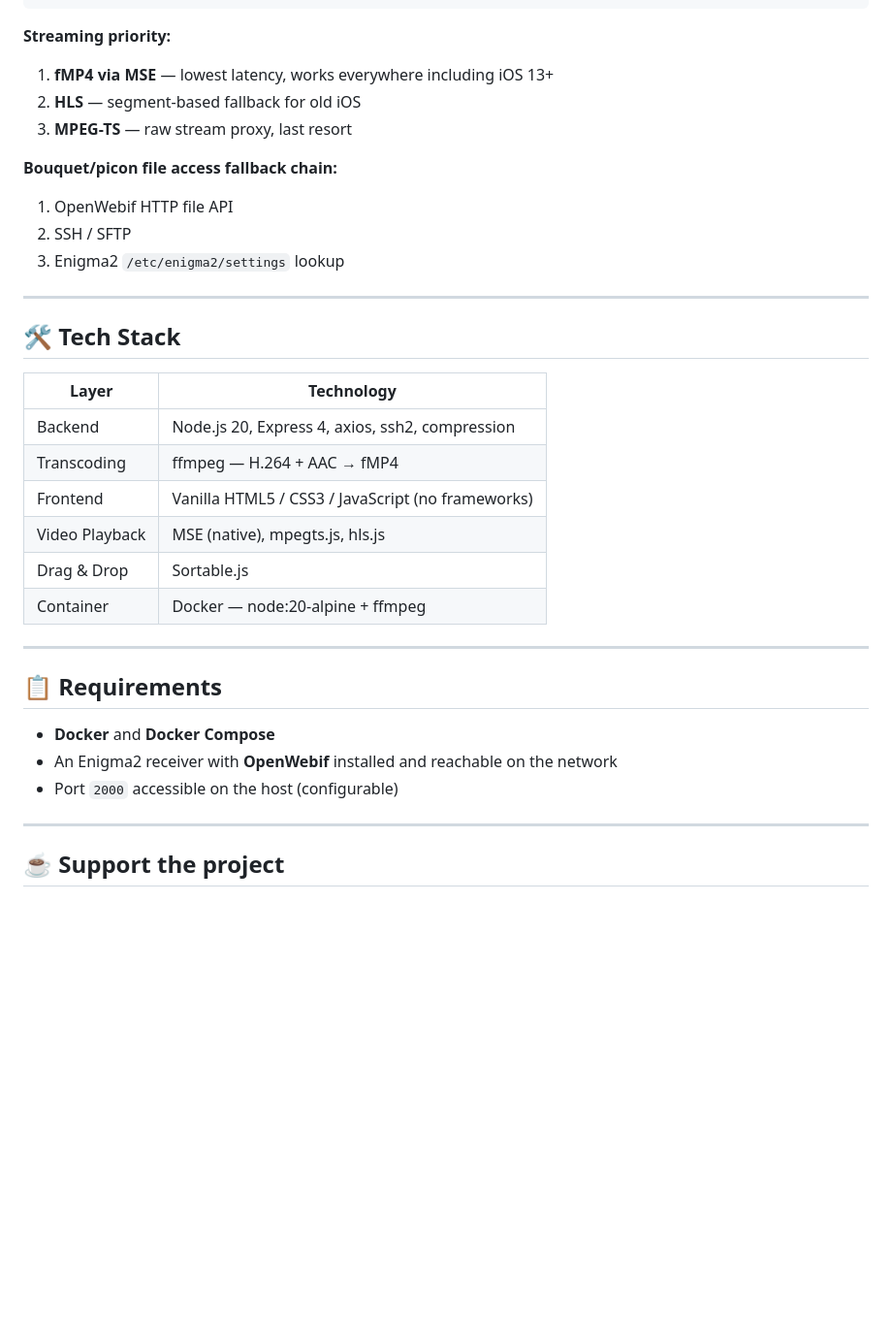
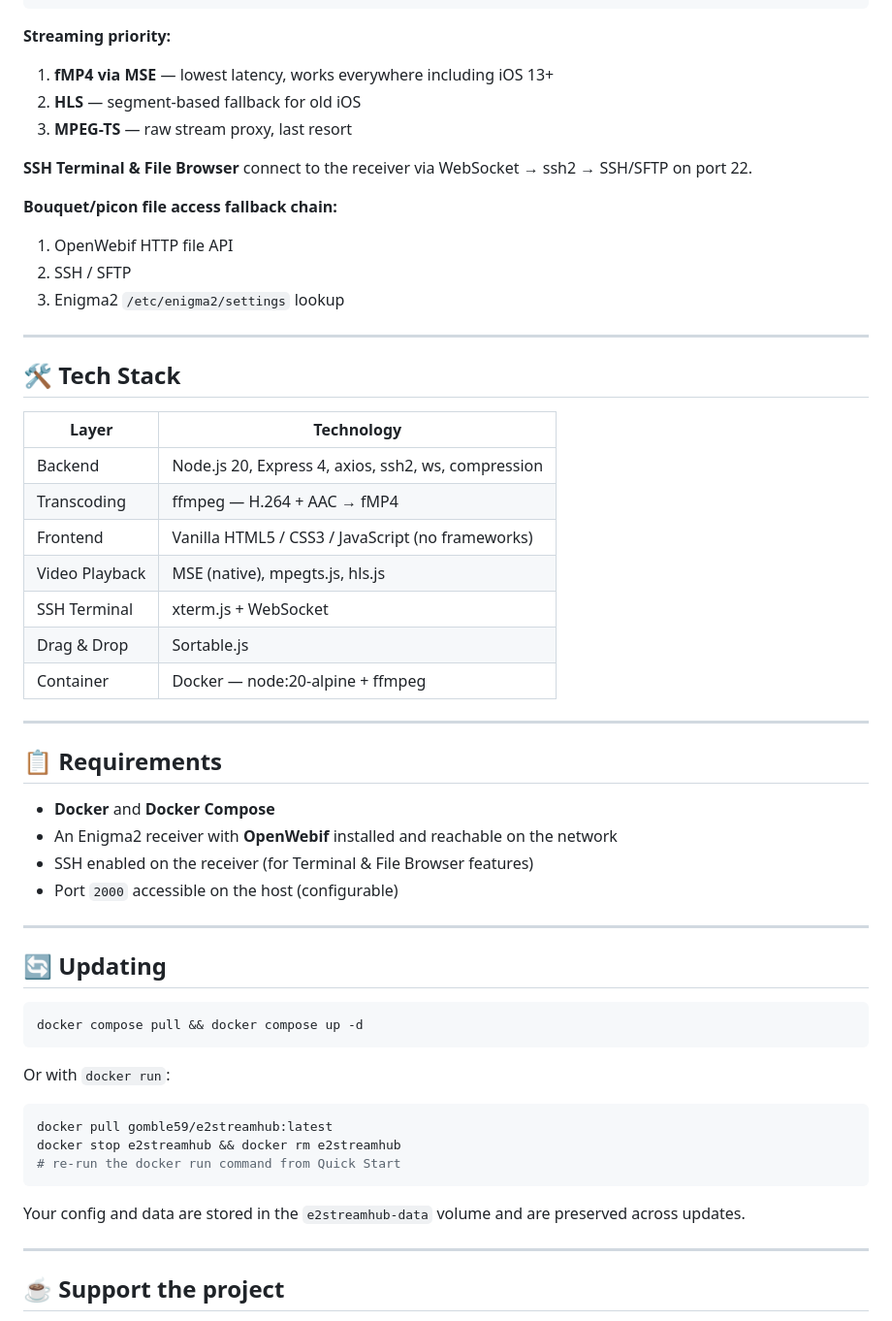
Before and after one commit to gomble/E2StreamHub, a Markdown page: README.md, the part around one of its changes. Shown at 97% size. GitHub-like rendering; blank space fills up the shorter version.

````diff
--- a/README.md
+++ b/README.md
@@ -245,6 +305,8 @@ Browser ◄──────────────── chunked HTTP ◄─
 2. **HLS** — segment-based fallback for old iOS
 3. **MPEG-TS** — raw stream proxy, last resort
 
+**SSH Terminal & File Browser** connect to the receiver via WebSocket → ssh2 → SSH/SFTP on port 22.
+
 **Bouquet/picon file access fallback chain:**
 1. OpenWebif HTTP file API
 2. SSH / SFTP
@@ -256,10 +318,11 @@ Browser ◄──────────────── chunked HTTP ◄─
 
 | Layer | Technology |
 |---|---|
-| Backend | Node.js 20, Express 4, axios, ssh2, compression |
+| Backend | Node.js 20, Express 4, axios, ssh2, ws, compression |
 | Transcoding | ffmpeg — H.264 + AAC → fMP4 |
 | Frontend | Vanilla HTML5 / CSS3 / JavaScript (no frameworks) |
 | Video Playback | MSE (native), mpegts.js, hls.js |
+| SSH Terminal | xterm.js + WebSocket |
 | Drag & Drop | Sortable.js |
 | Container | Docker — node:20-alpine + ffmpeg |
 
@@ -269,7 +332,26 @@ Browser ◄──────────────── chunked HTTP ◄─
 
 - **Docker** and **Docker Compose**
 - An Enigma2 receiver with **OpenWebif** installed and reachable on the network
+- SSH enabled on the receiver (for Terminal & File Browser features)
 - Port `2000` accessible on the host (configurable)
+
+---
+
+## 🔄 Updating
+
+```bash
+docker compose pull && docker compose up -d
+```
+
+Or with `docker run`:
+
+```bash
+docker pull gomble59/e2streamhub:latest
+docker stop e2streamhub && docker rm e2streamhub
+# re-run the docker run command from Quick Start
+```
+
+Your config and data are stored in the `e2streamhub-data` volume and are preserved across updates.
 
 ---
 
````
Also changed, not shown: other parts of README.md (+83 -23 lines).
